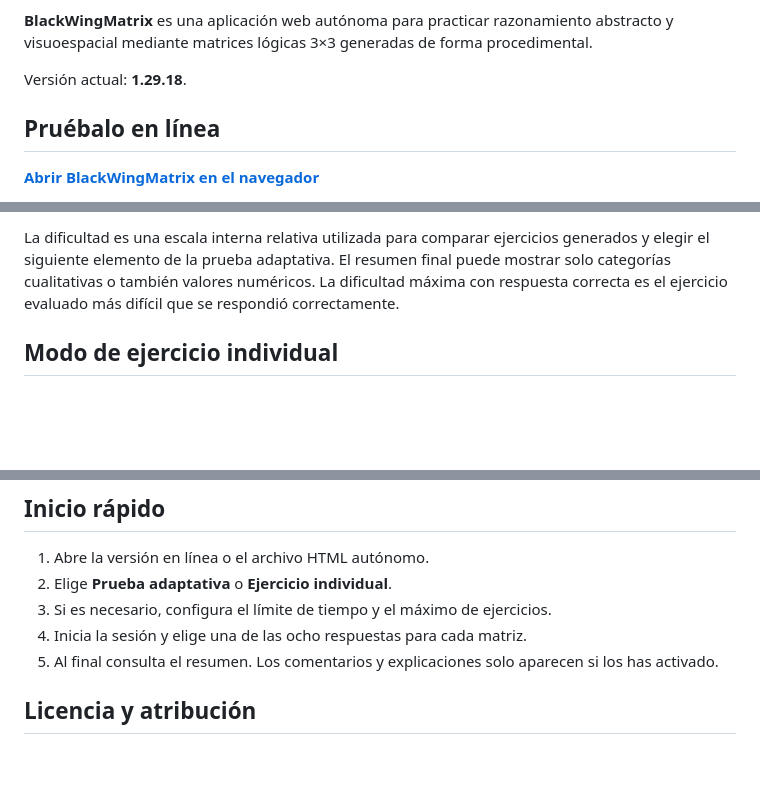
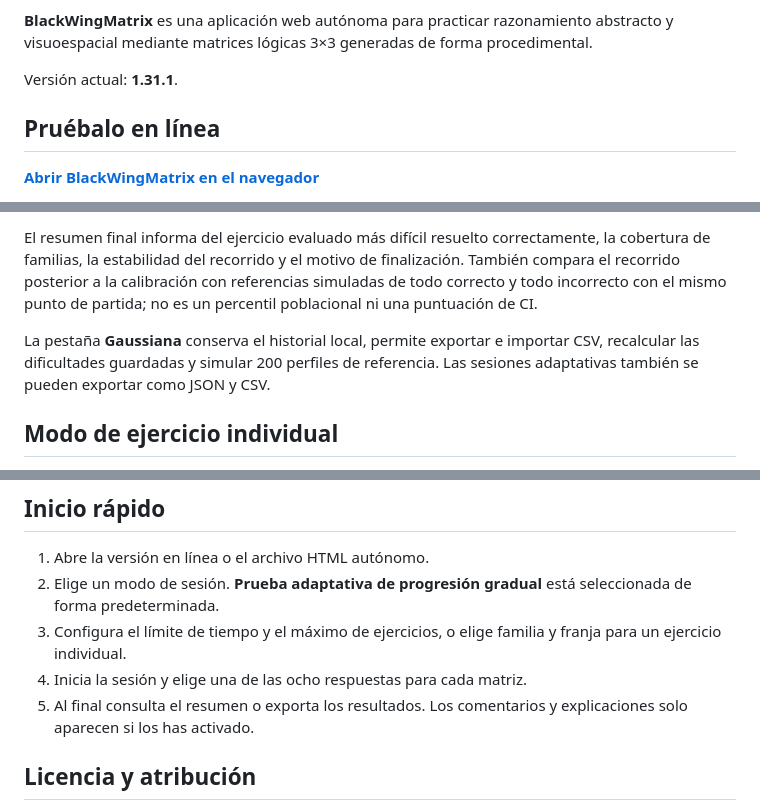
Before and after one commit to EverchangingPulse/BlackWingMatrix, a Markdown page: README.es.md, 3 parts joined by grey strips. Drawn GitHub-style; blank space fills up the shorter version.

```diff
--- a/README.es.md
+++ b/README.es.md
@@ -15,7 +15,7 @@
 
 **BlackWingMatrix** es una aplicación web autónoma para practicar razonamiento abstracto y visuoespacial mediante matrices lógicas 3×3 generadas de forma procedimental.
 
-Versión actual: **1.29.18**.
+Versión actual: **1.31.1**.
 
 ## Pruébalo en línea
 
@@ -51,5 +79,7 @@ El generador incluye movimientos en rejilla, relaciones entre forma exterior y s
 
-La dificultad es una escala interna relativa utilizada para comparar ejercicios generados y elegir el siguiente elemento de la prueba adaptativa. El resumen final puede mostrar solo categorías cualitativas o también valores numéricos. La dificultad máxima con respuesta correcta es el ejercicio evaluado más difícil que se respondió correctamente.
+El resumen final informa del ejercicio evaluado más difícil resuelto correctamente, la cobertura de familias, la estabilidad del recorrido y el motivo de finalización. También compara el recorrido posterior a la calibración con referencias simuladas de todo correcto y todo incorrecto con el mismo punto de partida; no es un percentil poblacional ni una puntuación de CI.
+
+La pestaña **Gaussiana** conserva el historial local, permite exportar e importar CSV, recalcular las dificultades guardadas y simular 200 perfiles de referencia. Las sesiones adaptativas también se pueden exportar como JSON y CSV.
 
 ## Modo de ejercicio individual
 
@@ -70,10 +100,10 @@ BlackWingMatrix es una herramienta experimental de práctica y evaluación relat
 ## Inicio rápido
 
 1. Abre la versión en línea o el archivo HTML autónomo.
-2. Elige **Prueba adaptativa** o **Ejercicio individual**.
-3. Si es necesario, configura el límite de tiempo y el máximo de ejercicios.
+2. Elige un modo de sesión. **Prueba adaptativa de progresión gradual** está seleccionada de forma predeterminada.
+3. Configura el límite de tiempo y el máximo de ejercicios, o elige familia y franja para un ejercicio individual.
 4. Inicia la sesión y elige una de las ocho respuestas para cada matriz.
-5. Al final consulta el resumen. Los comentarios y explicaciones solo aparecen si los has activado.
+5. Al final consulta el resumen o exporta los resultados. Los comentarios y explicaciones solo aparecen si los has activado.
 
 ## Licencia y atribución
 
```
Also changed, not shown: other parts of README.es.md (+32 -4 lines).
